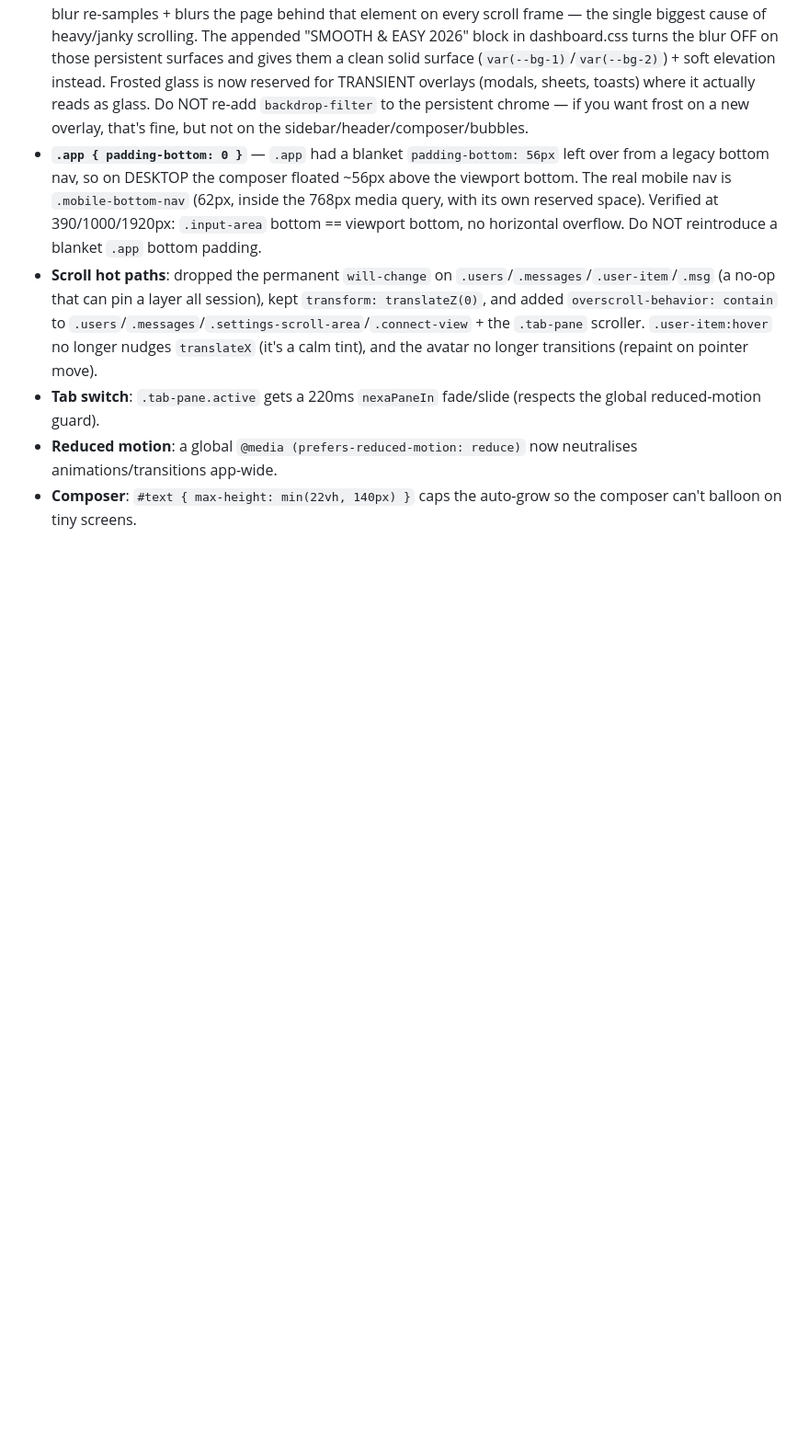
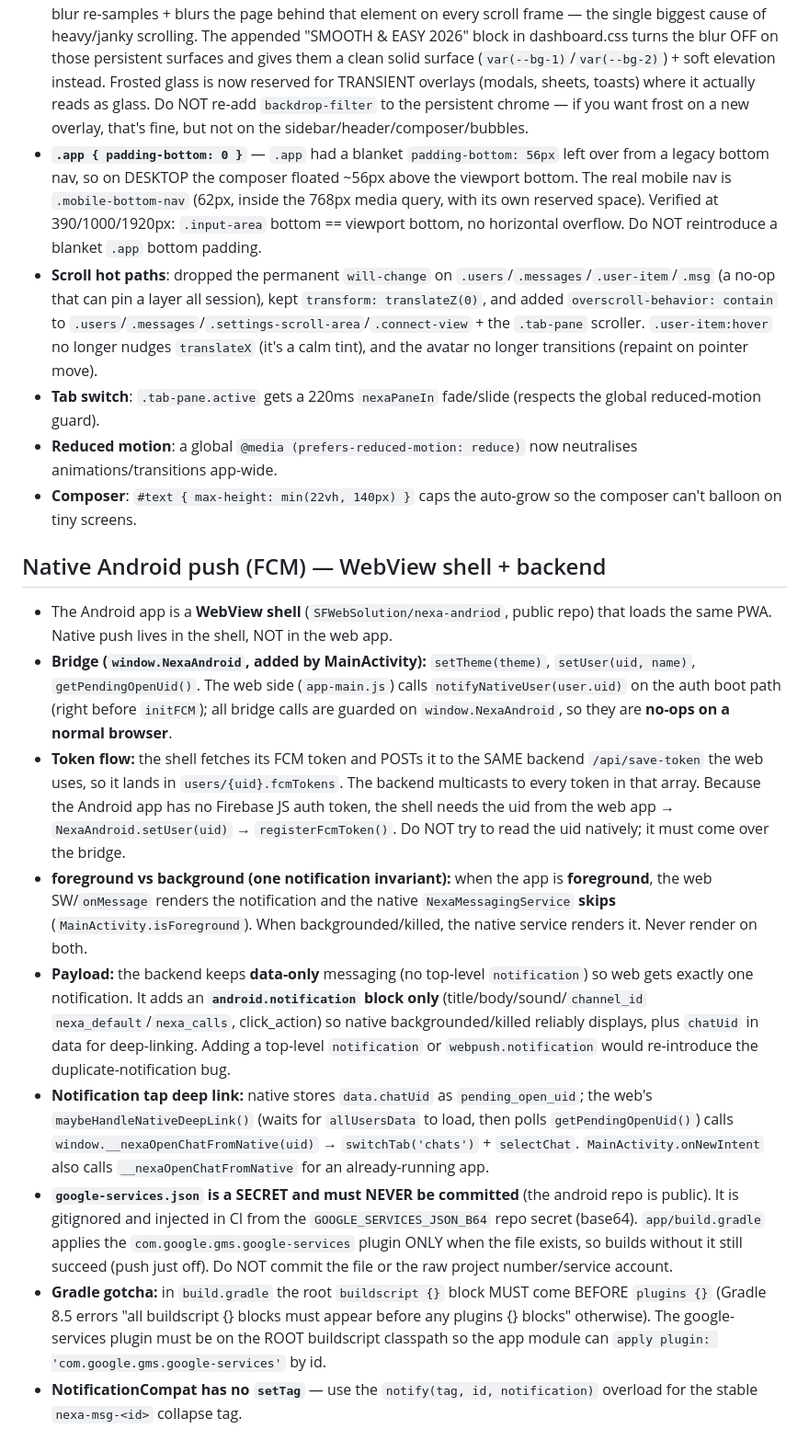
Before and after one commit to SFWebSolution/Nexa, a Markdown page: AGENTS.md, the part around the change. Shown at 92% size. Drawn GitHub-style; blank space fills up the shorter version.

Commit message:
AGENTS.md: document native Android FCM architecture + gotchas

```diff
--- a/AGENTS.md
+++ b/AGENTS.md
@@ -928,3 +928,14 @@ Several patterns burned the Spark-plan quota. These are fixed and MUST stay fixe
 - **Tab switch**: `.tab-pane.active` gets a 220ms `nexaPaneIn` fade/slide (respects the global reduced-motion guard).
 - **Reduced motion**: a global `@media (prefers-reduced-motion: reduce)` now neutralises animations/transitions app-wide.
 - **Composer**: `#text { max-height: min(22vh, 140px) }` caps the auto-grow so the composer can't balloon on tiny screens.
+
+## Native Android push (FCM) — WebView shell + backend
+- The Android app is a **WebView shell** (`SFWebSolution/nexa-andriod`, public repo) that loads the same PWA. Native push lives in the shell, NOT in the web app.
+- **Bridge (`window.NexaAndroid`, added by MainActivity):** `setTheme(theme)`, `setUser(uid, name)`, `getPendingOpenUid()`. The web side (`app-main.js`) calls `notifyNativeUser(user.uid)` on the auth boot path (right before `initFCM`); all bridge calls are guarded on `window.NexaAndroid`, so they are **no-ops on a normal browser**.
+- **Token flow:** the shell fetches its FCM token and POSTs it to the SAME backend `/api/save-token` the web uses, so it lands in `users/{uid}.fcmTokens`. The backend multicasts to every token in that array. Because the Android app has no Firebase JS auth token, the shell needs the uid from the web app → `NexaAndroid.setUser(uid)` → `registerFcmToken()`. Do NOT try to read the uid natively; it must come over the bridge.
+- **foreground vs background (one notification invariant):** when the app is **foreground**, the web SW/`onMessage` renders the notification and the native `NexaMessagingService` **skips** (`MainActivity.isForeground`). When backgrounded/killed, the native service renders it. Never render on both.
+- **Payload:** the backend keeps **data-only** messaging (no top-level `notification`) so web gets exactly one notification. It adds an **`android.notification` block only** (title/body/sound/`channel_id` `nexa_default`/`nexa_calls`, click_action) so native backgrounded/killed reliably displays, plus `chatUid` in data for deep-linking. Adding a top-level `notification` or `webpush.notification` would re-introduce the duplicate-notification bug.
+- **Notification tap deep link:** native stores `data.chatUid` as `pending_open_uid`; the web's `maybeHandleNativeDeepLink()` (waits for `allUsersData` to load, then polls `getPendingOpenUid()`) calls `window.__nexaOpenChatFromNative(uid)` → `switchTab('chats')` + `selectChat`. `MainActivity.onNewIntent` also calls `__nexaOpenChatFromNative` for an already-running app.
+- **`google-services.json` is a SECRET and must NEVER be committed** (the android repo is public). It is gitignored and injected in CI from the `GOOGLE_SERVICES_JSON_B64` repo secret (base64). `app/build.gradle` applies the `com.google.gms.google-services` plugin ONLY when the file exists, so builds without it still succeed (push just off). Do NOT commit the file or the raw project number/service account.
+- **Gradle gotcha:** in `build.gradle` the root `buildscript {}` block MUST come BEFORE `plugins {}` (Gradle 8.5 errors "all buildscript {} blocks must appear before any plugins {} blocks" otherwise). The google-services plugin must be on the ROOT buildscript classpath so the app module can `apply plugin: 'com.google.gms.google-services'` by id.
+- **NotificationCompat has no `setTag`** — use the `notify(tag, id, notification)` overload for the stable `nexa-msg-<id>` collapse tag.
```
